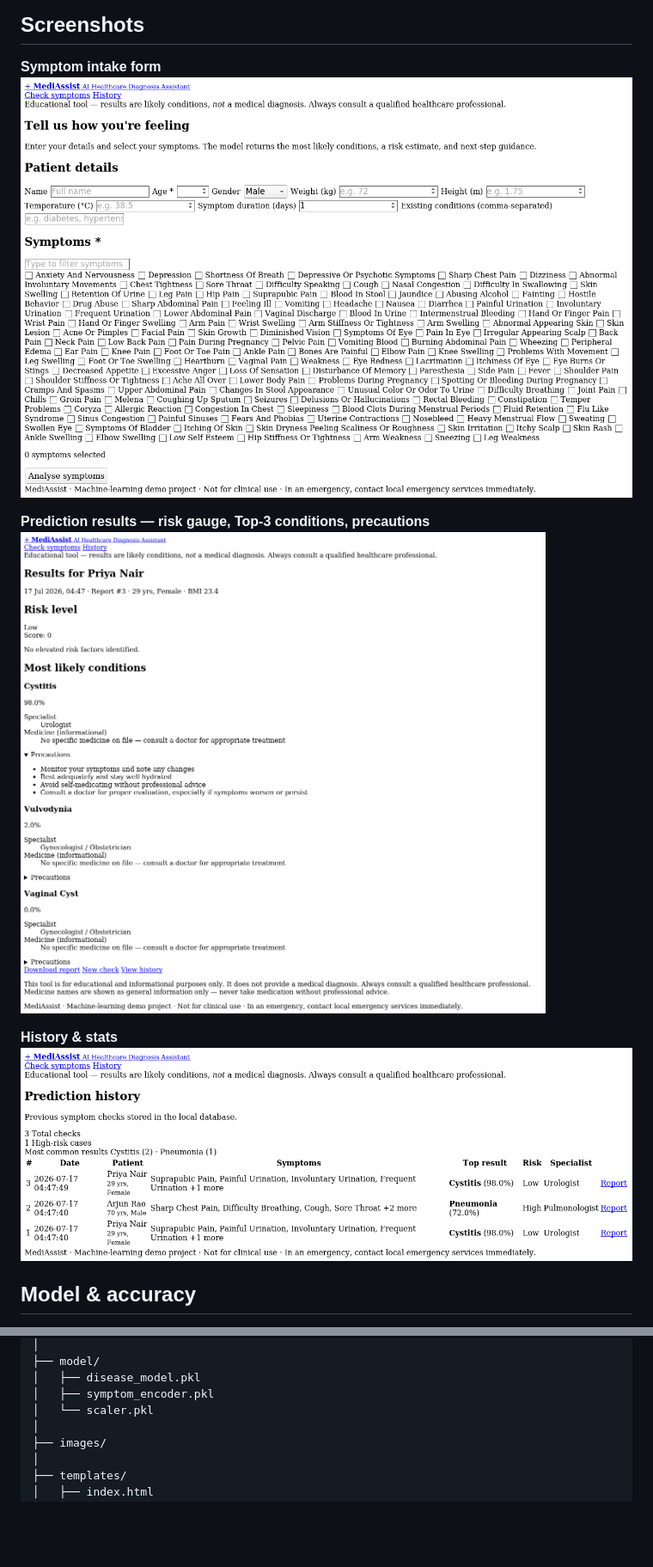
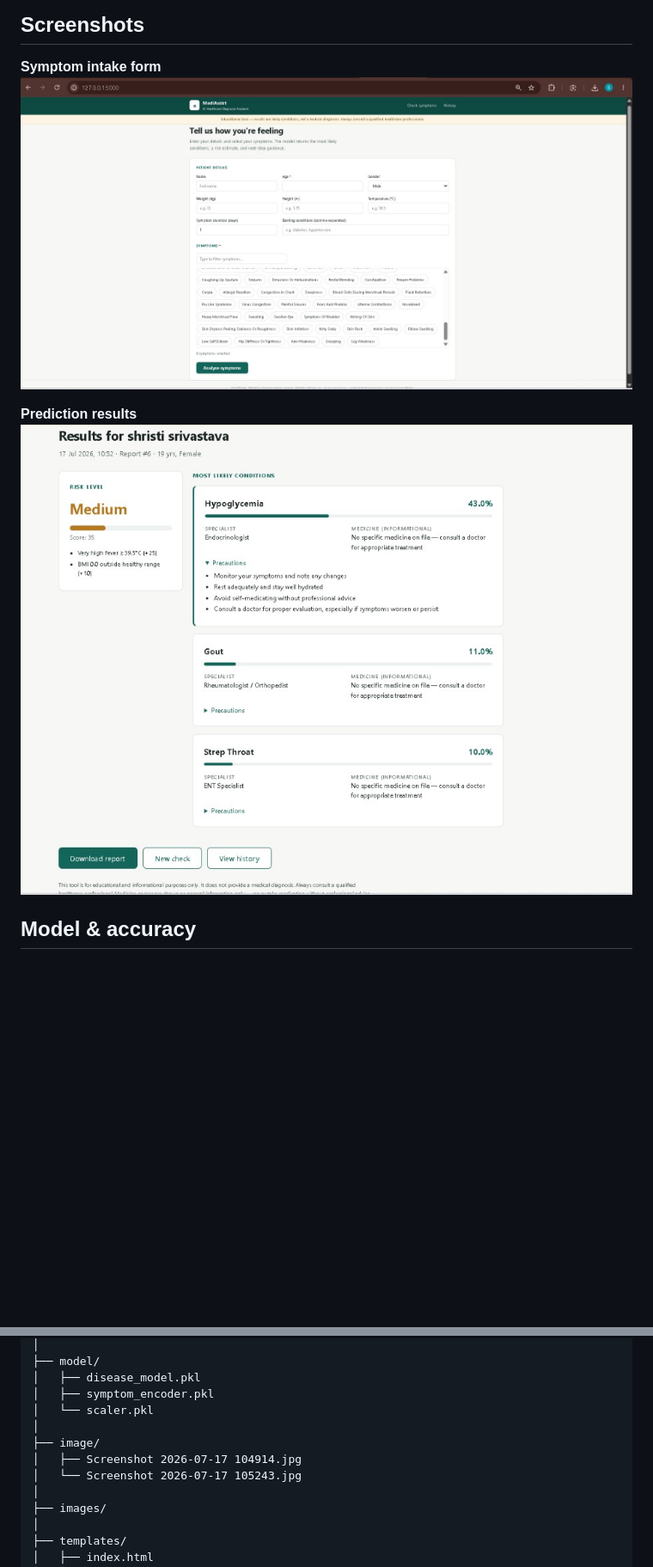
Before and after one commit to Shristi502102/AI-Powered-Healthcare-Diagnosis-Assistant, a Markdown page: README.md, 2 parts joined by grey strips. Shown at 86% size. GitHub-like rendering; blank space fills up the shorter version.

```diff
--- a/README.md
+++ b/README.md
@@ -7,13 +7,10 @@ A machine-learning web application that accepts patient symptoms and returns the
 ## Screenshots
 
 **Symptom intake form**
-![Symptom intake form](static/screenshots/index.png)
+![Symptom intake form](image/Screenshot%202026-07-17%20104914.jpg)
 
-**Prediction results — risk gauge, Top-3 conditions, precautions**
-![Prediction results](static/screenshots/prediction.png)
-
-**History & stats**
-![History page](static/screenshots/history.png)
+**Prediction results**
+![Prediction results](image/Screenshot%202026-07-17%20105243.jpg)
 
 ## Model & accuracy
 
@@ -58,6 +55,10 @@ AI_Healthcare_Diagnosis_Assistant/
 │   ├── disease_model.pkl
 │   ├── symptom_encoder.pkl
 │   └── scaler.pkl
+│
+├── image/
+│   ├── Screenshot 2026-07-17 104914.jpg
+│   └── Screenshot 2026-07-17 105243.jpg
 │
 ├── images/
 │
```
